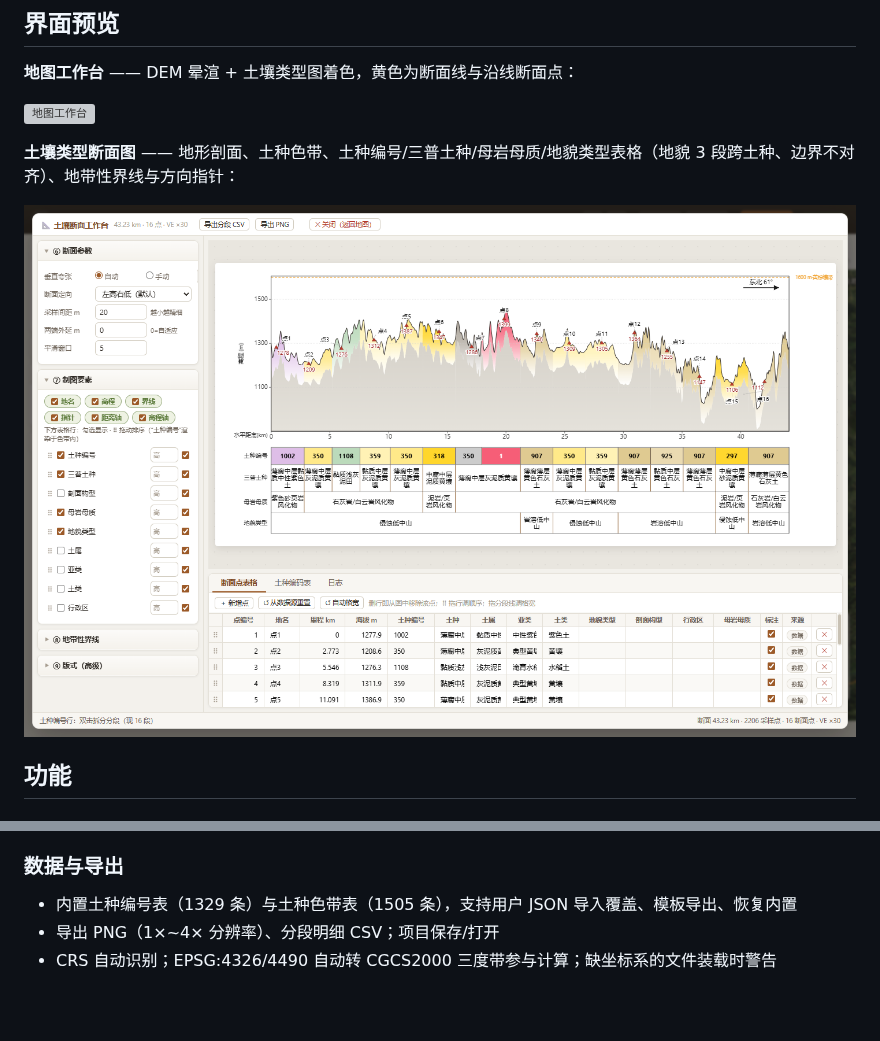
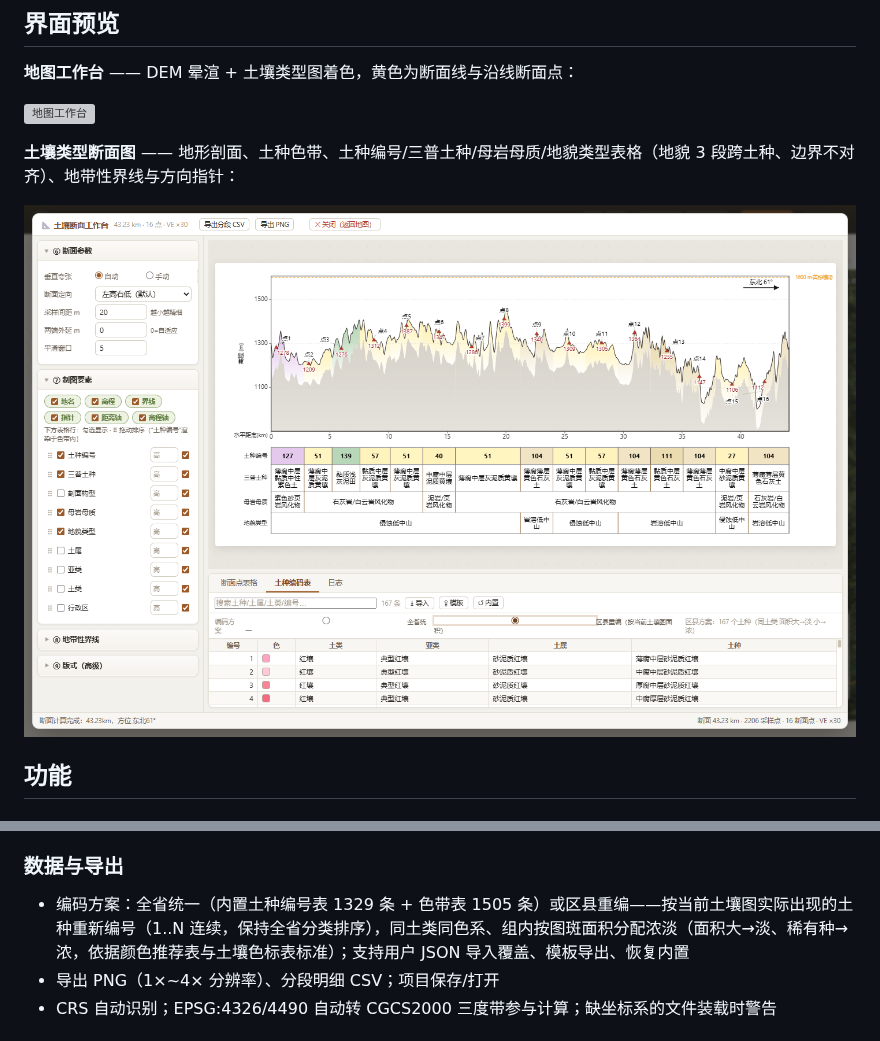
Before and after one commit to runker54/soil-section-mapper, a Markdown page: README.md, 2 parts joined by grey strips. Rendered like a GitHub page; pictures changed too: screenshots/section-figure.png; blank space fills up the shorter version; grey boxes are pictures that could not be loaded.

Commit message:
feat: 编码方案与版式四项升级——①区县重编方案（按土壤图面积重编 1..N、同土类色标梯度按面积浓淡，嵌入颜色推荐表+土壤色标表标准，切换即时生效可恢复）②整体字号参与换行/缩字号度量（放大后表格文字自动换行贴合格宽）③字体族下拉+应用范围（全部/表格/图面标注/轴刻度）④表层色带厚度滑块（0=自动）+ 剖面轮廓线可选黑色/土种色按段渲染；README 中英文与截图同步

```diff
--- a/README.md
+++ b/README.md
@@ -36,7 +36,7 @@
 - 断面点表格：全字段可编辑、按里程沿线提取土种/高程、拖动重排、增删行与图/地图同步
 
 ### 数据与导出
-- 内置土种编号表（1329 条）与土种色带表（1505 条），支持用户 JSON 导入覆盖、模板导出、恢复内置
+- 编码方案：全省统一（内置土种编号表 1329 条 + 色带表 1505 条）或区县重编——按当前土壤图实际出现的土种重新编号（1..N 连续，保持全省分类排序），同土类同色系、组内按图斑面积分配浓淡（面积大→淡、稀有种→浓，依据颜色推荐表与土壤色标表标准）；支持用户 JSON 导入覆盖、模板导出、恢复内置
 - 导出 PNG（1×~4× 分辨率）、分段明细 CSV；项目保存/打开
 - CRS 自动识别；EPSG:4326/4490 自动转 CGCS2000 三度带参与计算；缺坐标系的文件装载时警告
 
```
Also changed, not shown: README.en.md (+1 -1 lines), 9 other files.
